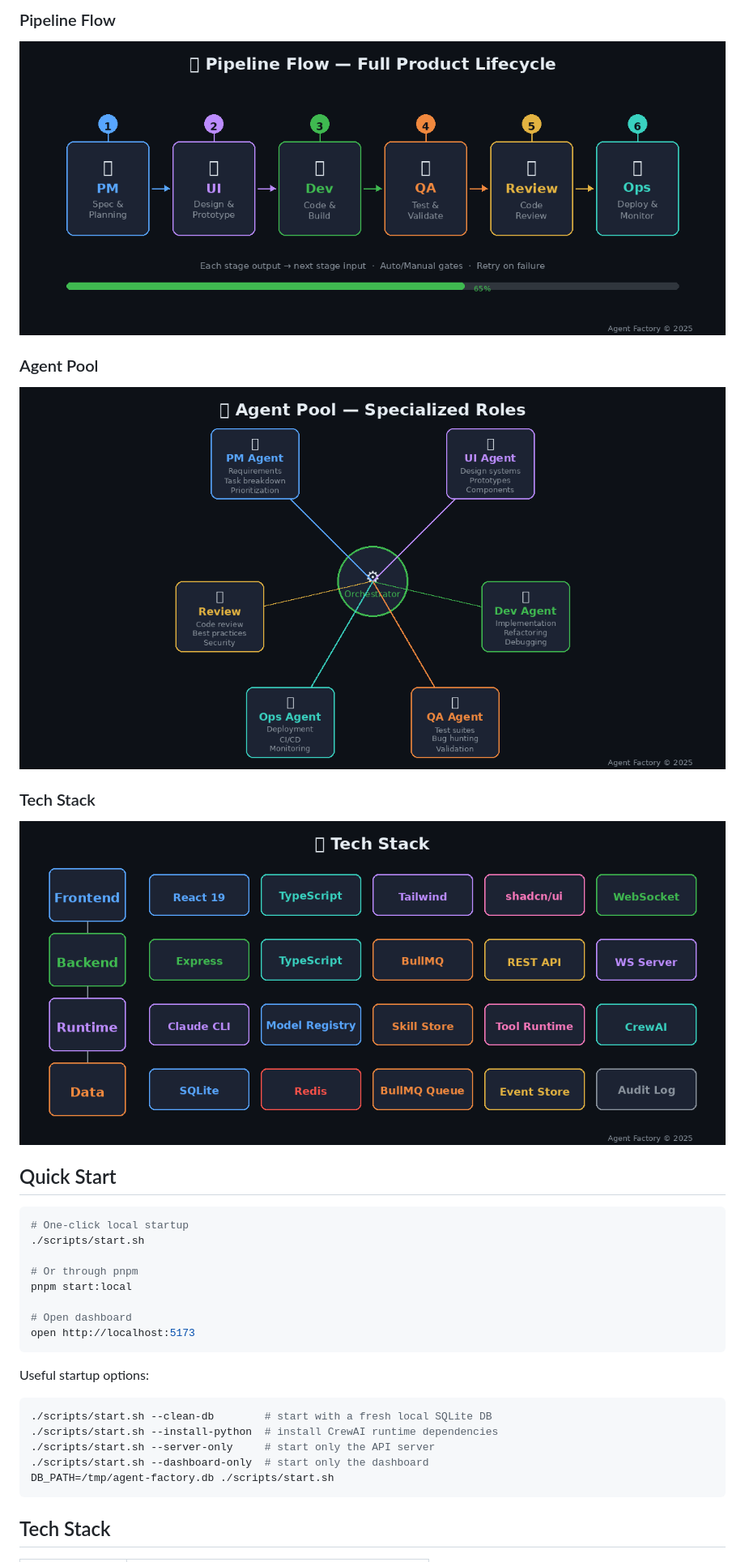
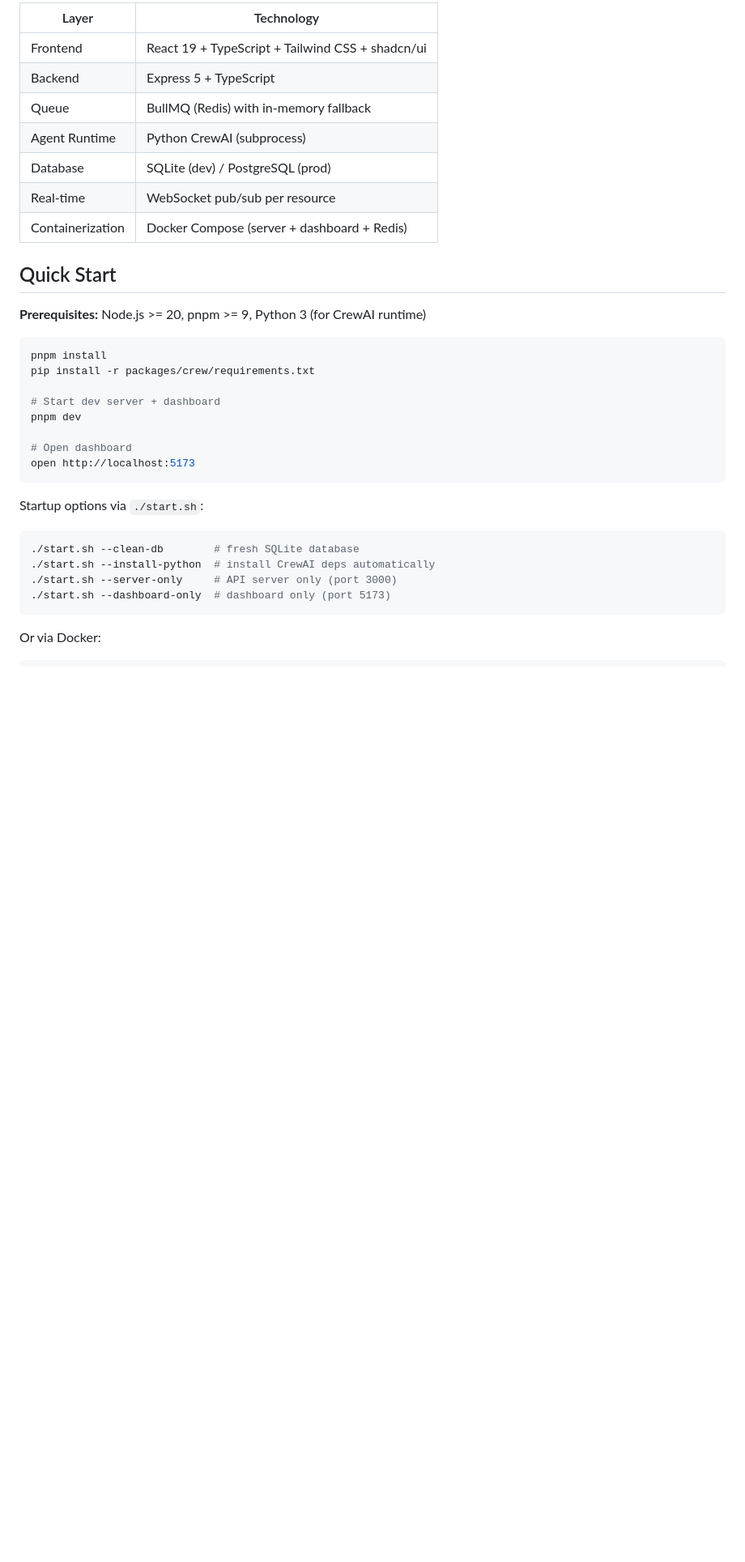
Before and after one commit to Zchary1106/Myrmecia, a Markdown page: README.md, the part around one of its changes. Shown at 81% size. Drawn GitHub-style; blank space fills up the shorter version.

````diff
--- a/README.md
+++ b/README.md
@@ -27,38 +10,37 @@ A multi-agent task management platform powered by Claude Code CLI. Manage a pool
 
-### Pipeline Flow
-
-![Pipeline Flow](docs/diagrams/pipeline-flow.png)
-
-### Agent Pool
-
-![Agent Pool](docs/diagrams/agent-pool.png)
-
-### Tech Stack
-
-![Tech Stack](docs/diagrams/tech-stack.png)
+| Layer | Technology |
+|-------|-----------|
+| Frontend | React 19 + TypeScript + Tailwind CSS + shadcn/ui |
+| Backend | Express 5 + TypeScript |
+| Queue | BullMQ (Redis) with in-memory fallback |
+| Agent Runtime | Python CrewAI (subprocess) |
+| Database | SQLite (dev) / PostgreSQL (prod) |
+| Real-time | WebSocket pub/sub per resource |
+| Containerization | Docker Compose (server + dashboard + Redis) |
 
 ## Quick Start
 
+**Prerequisites:** Node.js >= 20, pnpm >= 9, Python 3 (for CrewAI runtime)
+
 ```bash
-# One-click local startup
-./scripts/start.sh
+pnpm install
+pip install -r packages/crew/requirements.txt
 
-# Or through pnpm
-pnpm start:local
+# Start dev server + dashboard
+pnpm dev
 
 # Open dashboard
 open http://localhost:5173
 ```
 
-Useful startup options:
+Startup options via `./start.sh`:
 
 ```bash
-./scripts/start.sh --clean-db        # start with a fresh local SQLite DB
-./scripts/start.sh --install-python  # install CrewAI runtime dependencies
-./scripts/start.sh --server-only     # start only the API server
-./scripts/start.sh --dashboard-only  # start only the dashboard
-DB_PATH=/tmp/agent-factory.db ./scripts/start.sh
+./start.sh --clean-db        # fresh SQLite database
+./start.sh --install-python  # install CrewAI deps automatically
+./start.sh --server-only     # API server only (port 3000)
+./start.sh --dashboard-only  # dashboard only (port 5173)
 ```
 
-## Tech Stack
+Or via Docker:
 
````
Also changed, not shown: other parts of README.md (+101 -117 lines).
